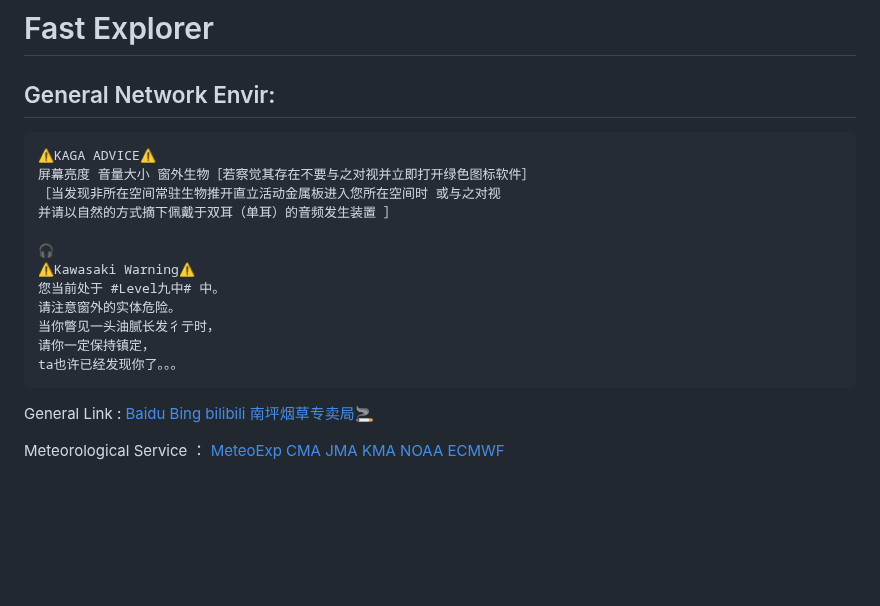
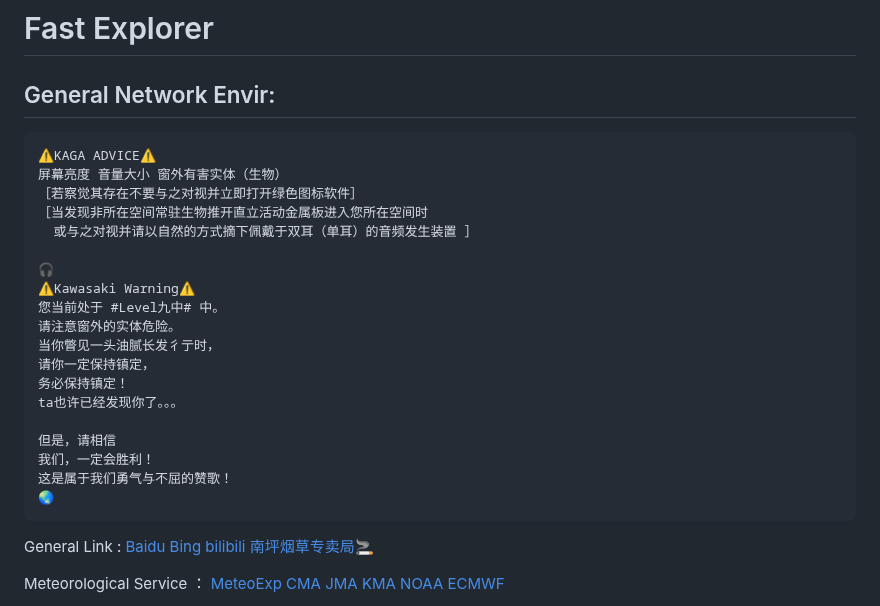
Before and after one commit to KawasakiKusako/kawasakikusako.github.io, a Markdown page: README.md, the part around the change. Drawn GitHub-style; blank space fills up the shorter version.

````diff
--- a/README.md
+++ b/README.md
@@ -64,9 +64,10 @@ function setUserAgent(window, userAgent) {
 
   ```
   ⚠️KAGA ADVICE⚠️
-  屏幕亮度 音量大小 窗外生物［若察觉其存在不要与之对视并立即打开绿色图标软件］
-  ［当发现非所在空间常驻生物推开直立活动金属板进入您所在空间时 或与之对视
-  并请以自然的方式摘下佩戴于双耳（单耳）的音频发生装置 ］
+  屏幕亮度 音量大小 窗外有害实体（生物）
+  ［若察觉其存在不要与之对视并立即打开绿色图标软件］
+  ［当发现非所在空间常驻生物推开直立活动金属板进入您所在空间时
+    或与之对视并请以自然的方式摘下佩戴于双耳（单耳）的音频发生装置 ］
 
   🎧
   ⚠️Kawasaki Warning⚠️
@@ -74,7 +75,13 @@ function setUserAgent(window, userAgent) {
   请注意窗外的实体危险。
   当你瞥见一头油腻长发彳亍时，
   请你一定保持镇定，
+  务必保持镇定！
   ta也许已经发现你了。。。
+
+  但是，请相信
+  我们，一定会胜利！
+  这是属于我们勇气与不屈的赞歌！
+  🌏
   ```
 
 
````
